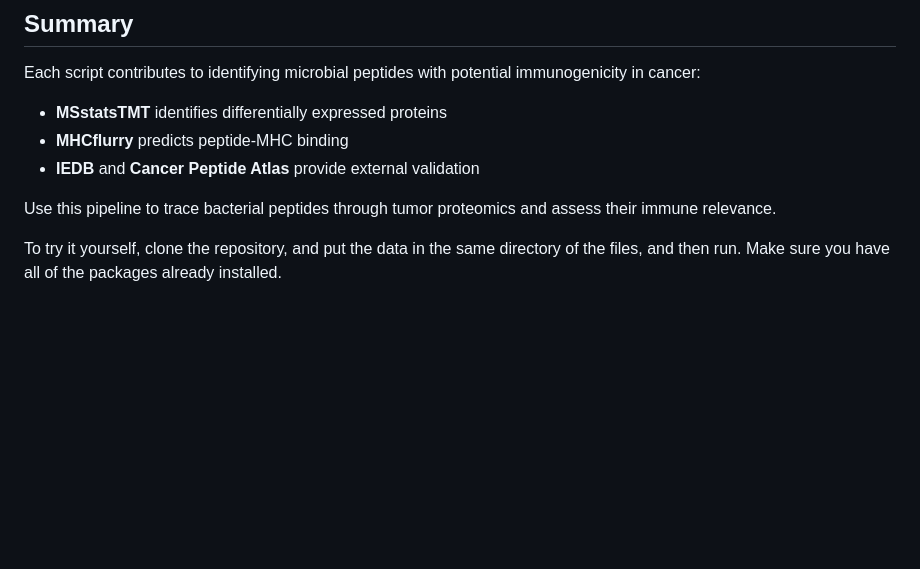
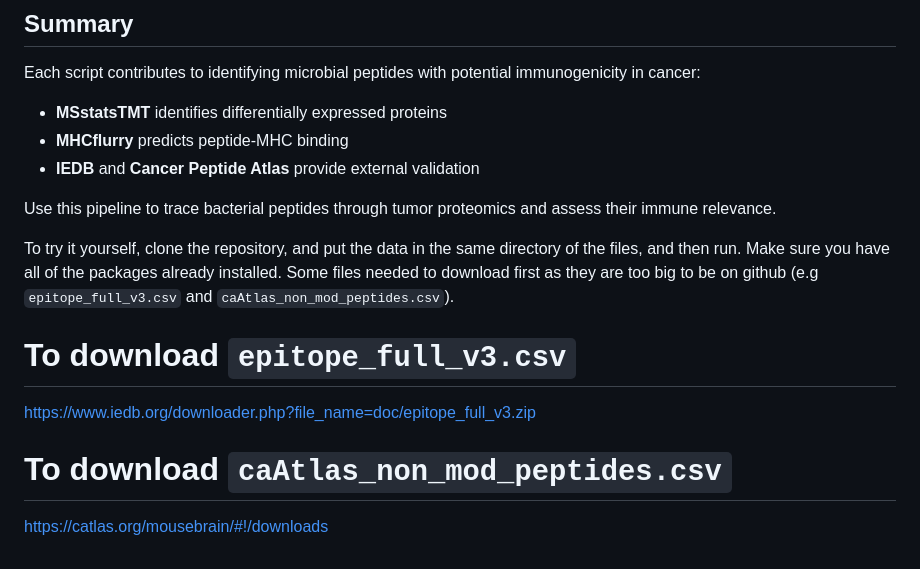
Before and after one commit to Amitambr/FinalProject, a Markdown page: README.md, the part around the change. Rendered like a GitHub page; blank space fills up the shorter version.

```diff
--- a/README.md
+++ b/README.md
@@ -102,4 +102,11 @@ Each script contributes to identifying microbial peptides with potential immunog
 Use this pipeline to trace bacterial peptides through tumor proteomics and assess their immune relevance.
 
 
-To try it yourself, clone the repository, and put the data in the same directory of the files, and then run. Make sure you have all of the packages already installed.
+To try it yourself, clone the repository, and put the data in the same directory of the files, and then run. Make sure you have all of the packages already installed. Some files needed to download first as they are too big to be on github (e.g `` epitope_full_v3.csv `` and ``caAtlas_non_mod_peptides.csv``).
+
+# To download ``epitope_full_v3.csv``
+https://www.iedb.org/downloader.php?file_name=doc/epitope_full_v3.zip
+
+# To download ``caAtlas_non_mod_peptides.csv``
+
+https://catlas.org/mousebrain/#!/downloads
```
